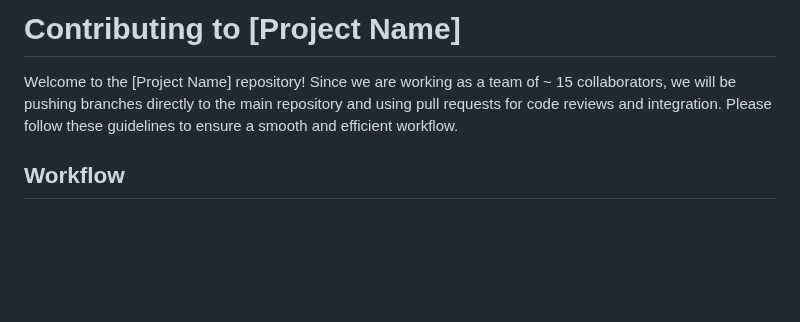
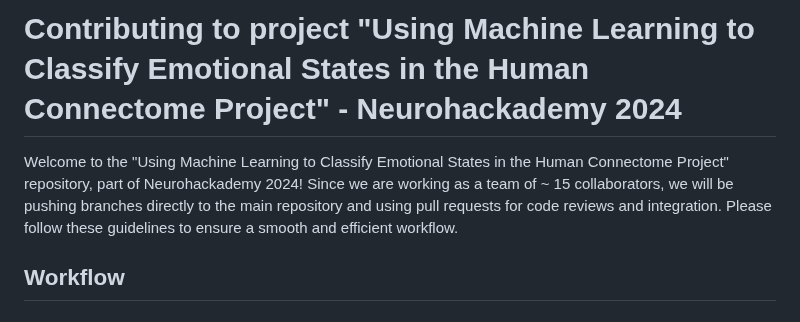
Before and after one commit to dbraun31/nh2024-hcp1200-ml, a Markdown page: CONTRIBUTING.md, the part around the change. Drawn GitHub-style; blank space fills up the shorter version.

Commit message:
Update CONTRIBUTING.md
Updated the name of our project.

```diff
--- a/CONTRIBUTING.md
+++ b/CONTRIBUTING.md
@@ -1,6 +1,6 @@
-# Contributing to [Project Name]
+# Contributing to project "Using Machine Learning to Classify Emotional States in the Human Connectome Project" - Neurohackademy 2024
 
-Welcome to the [Project Name] repository! Since we are working as a team of ~ 15 collaborators, we will be pushing branches directly to the main repository and using pull requests for code reviews and integration. Please follow these guidelines to ensure a smooth and efficient workflow.
+Welcome to the "Using Machine Learning to Classify Emotional States in the Human Connectome Project" repository, part of Neurohackademy 2024! Since we are working as a team of ~ 15 collaborators, we will be pushing branches directly to the main repository and using pull requests for code reviews and integration. Please follow these guidelines to ensure a smooth and efficient workflow.
 
 ## Workflow
 
```
